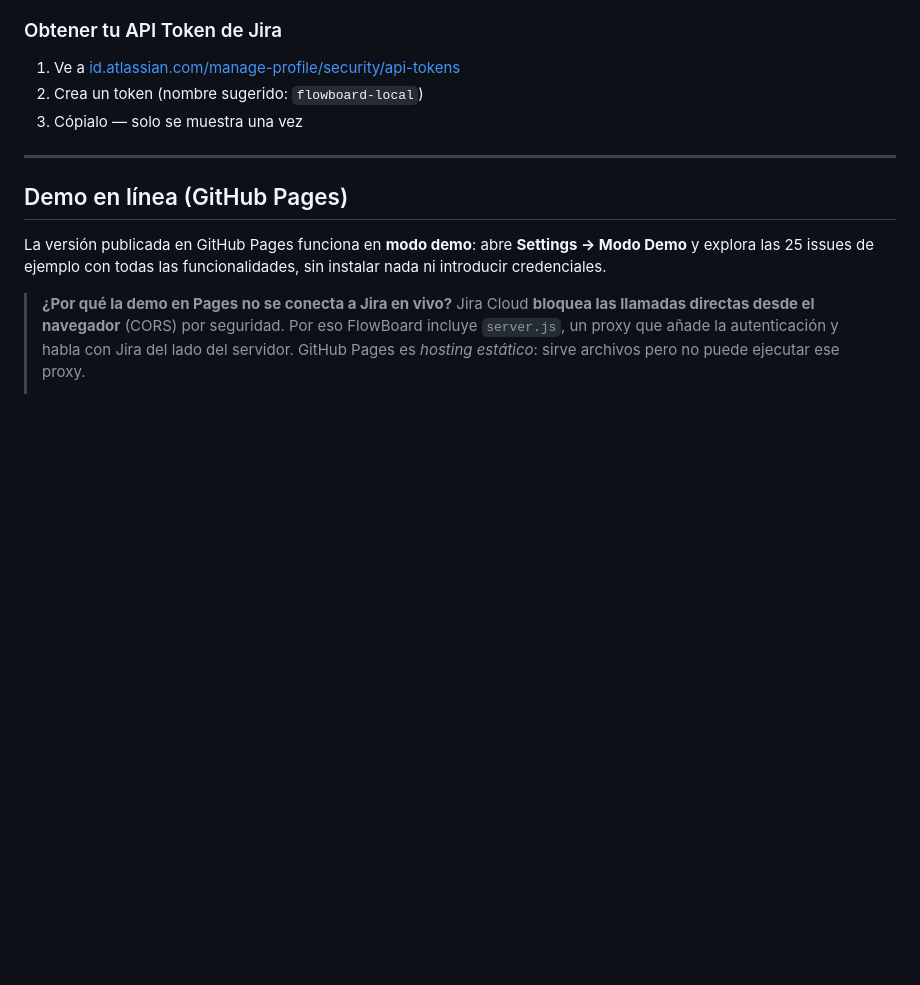
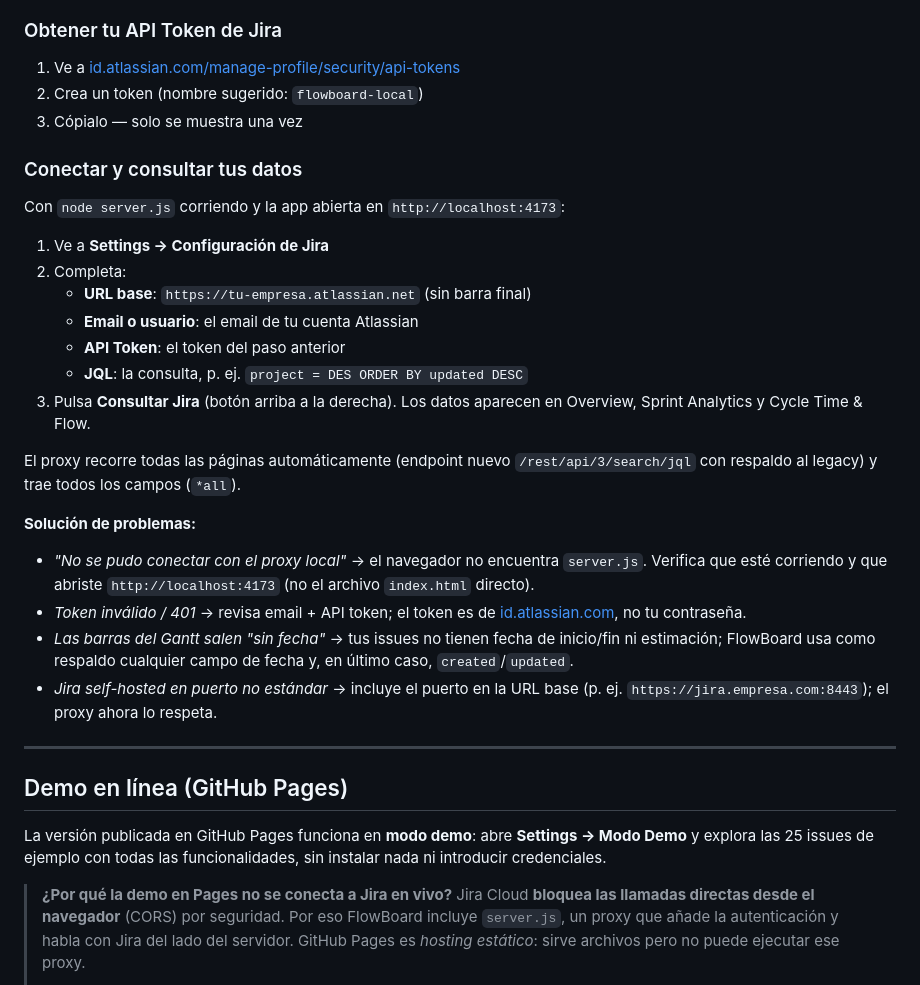
Before and after one commit to castellanosfelipe/flowboard-jira-analytics, a Markdown page: README.md, the part around the change. Rendered like a GitHub page; blank space fills up the shorter version.

Commit message:
Documentar pasos para conectar y consultar Jira en local
Añade sección "Conectar y consultar tus datos" con los campos exactos
(URL base, email, API token, JQL) y una guía de solución de problemas
(proxy local, token 401, barras sin fecha, puertos no estándar).

```diff
--- a/README.md
+++ b/README.md
@@ -151,6 +151,26 @@ open http://localhost:4173
 2. Crea un token (nombre sugerido: `flowboard-local`)
 3. Cópialo — solo se muestra una vez
 
+### Conectar y consultar tus datos
+
+Con `node server.js` corriendo y la app abierta en `http://localhost:4173`:
+
+1. Ve a **Settings → Configuración de Jira**
+2. Completa:
+   - **URL base**: `https://tu-empresa.atlassian.net` (sin barra final)
+   - **Email o usuario**: el email de tu cuenta Atlassian
+   - **API Token**: el token del paso anterior
+   - **JQL**: la consulta, p. ej. `project = DES ORDER BY updated DESC`
+3. Pulsa **Consultar Jira** (botón arriba a la derecha). Los datos aparecen en Overview, Sprint Analytics y Cycle Time & Flow.
+
+El proxy recorre todas las páginas automáticamente (endpoint nuevo `/rest/api/3/search/jql` con respaldo al legacy) y trae todos los campos (`*all`).
+
+**Solución de problemas:**
+- *"No se pudo conectar con el proxy local"* → el navegador no encuentra `server.js`. Verifica que esté corriendo y que abriste `http://localhost:4173` (no el archivo `index.html` directo).
+- *Token inválido / 401* → revisa email + API token; el token es de [id.atlassian.com](https://id.atlassian.com/manage-profile/security/api-tokens), no tu contraseña.
+- *Las barras del Gantt salen "sin fecha"* → tus issues no tienen fecha de inicio/fin ni estimación; FlowBoard usa como respaldo cualquier campo de fecha y, en último caso, `created`/`updated`.
+- *Jira self-hosted en puerto no estándar* → incluye el puerto en la URL base (p. ej. `https://jira.empresa.com:8443`); el proxy ahora lo respeta.
+
 ---
 
 ## Demo en línea (GitHub Pages)
```
